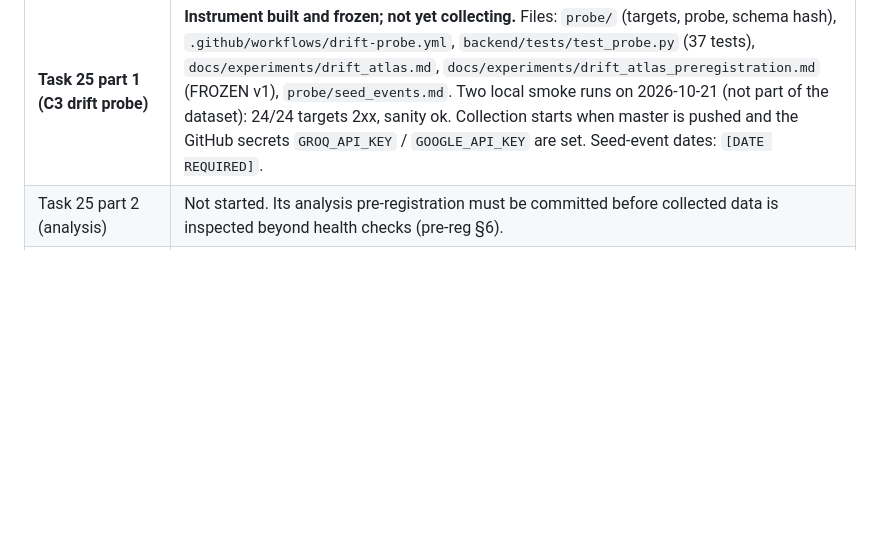
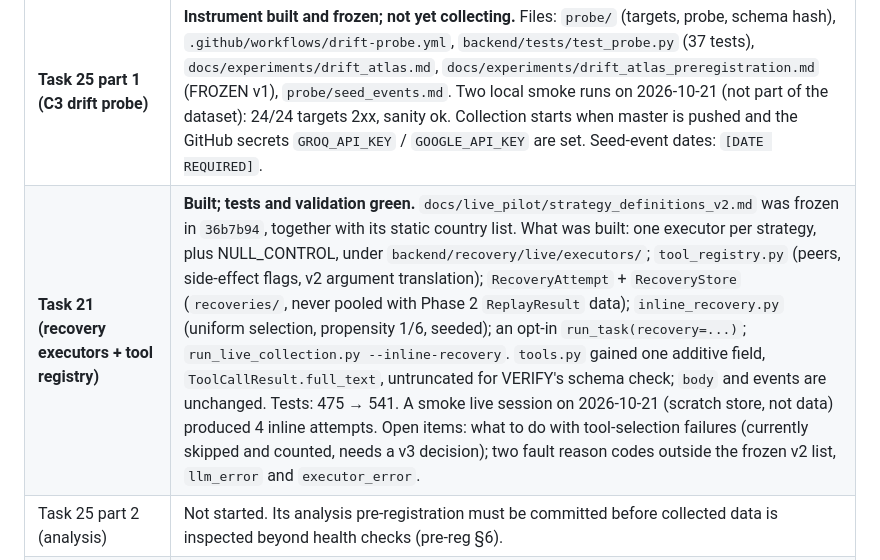
Before and after one commit to mikey1803/final-, a Markdown page: docs/PROJECT_STATUS.md, the part around the change. Rendered like a GitHub page; blank space fills up the shorter version.

Commit message:
docs: PROJECT_STATUS for Task 21 (recovery executors, tool registry)
Co-Authored-By: Claude Opus 5.5 <noreply@anthropic.com>

```diff
--- a/docs/PROJECT_STATUS.md
+++ b/docs/PROJECT_STATUS.md
@@ -15,6 +15,7 @@ Last updated: 2026-08-04 (sections 1–7). Section 0 added 2026-10-21.
 | Task 20 (housekeeping) | Steps 1–2 done: git-state report and secret scan; no secrets found anywhere in history. Step 5 done: `test_memory_basic` / `test_memory_selector_roundtrip` now use `tmp_path`; the full suite is green. Step 7's model is decided: One-Shot LLM → `openai/gpt-oss-20b`, regeneration pending. Still awaiting decisions on `.gitignore` fixes, the parent-folder repo and remote visibility. Steps 3, 4, 6 and 8–10 not started. |
 | `reproduce.py` fix (2026-10-21) | Validation had failed only on the two machine-specific environment captures: a Windows update (`10.0.26200` → `10.0.26300`) and a stray `pymupdf 1.28.2` install that is not in the lockfile. Stage 6 already documented these as schema-only, but the code compared values. They are now compared by schema (`schema_match`), with value differences reported for information. The production snapshot is unchanged. |
 | **Task 25 part 1 (C3 drift probe)** | **Instrument built and frozen; not yet collecting.** Files: `probe/` (targets, probe, schema hash), `.github/workflows/drift-probe.yml`, `backend/tests/test_probe.py` (37 tests), `docs/experiments/drift_atlas.md`, `docs/experiments/drift_atlas_preregistration.md` (FROZEN v1), `probe/seed_events.md`. Two local smoke runs on 2026-10-21 (not part of the dataset): 24/24 targets 2xx, sanity ok. Collection starts when master is pushed and the GitHub secrets `GROQ_API_KEY` / `GOOGLE_API_KEY` are set. Seed-event dates: `[DATE REQUIRED]`. |
+| **Task 21 (recovery executors + tool registry)** | **Built; tests and validation green.** `docs/live_pilot/strategy_definitions_v2.md` was frozen in `36b7b94`, together with its static country list. What was built: one executor per strategy, plus NULL_CONTROL, under `backend/recovery/live/executors/`; `tool_registry.py` (peers, side-effect flags, v2 argument translation); `RecoveryAttempt` + `RecoveryStore` (`recoveries/`, never pooled with Phase 2 `ReplayResult` data); `inline_recovery.py` (uniform selection, propensity 1/6, seeded); an opt-in `run_task(recovery=...)`; `run_live_collection.py --inline-recovery`. `tools.py` gained one additive field, `ToolCallResult.full_text`, untruncated for VERIFY's schema check; `body` and events are unchanged. Tests: 475 → 541. A smoke live session on 2026-10-21 (scratch store, not data) produced 4 inline attempts. Open items: what to do with tool-selection failures (currently skipped and counted, needs a v3 decision); two fault reason codes outside the frozen v2 list, `llm_error` and `executor_error`. |
 | Task 25 part 2 (analysis) | Not started. Its analysis pre-registration must be committed before collected data is inspected beyond health checks (pre-reg §6). |
 | Tasks 21–24, 26–29 | Not started. |
 
```
